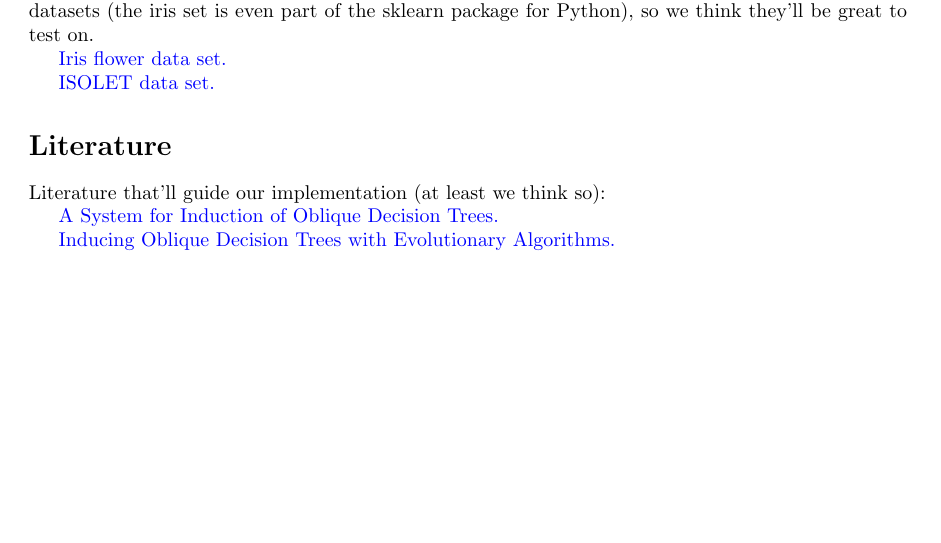
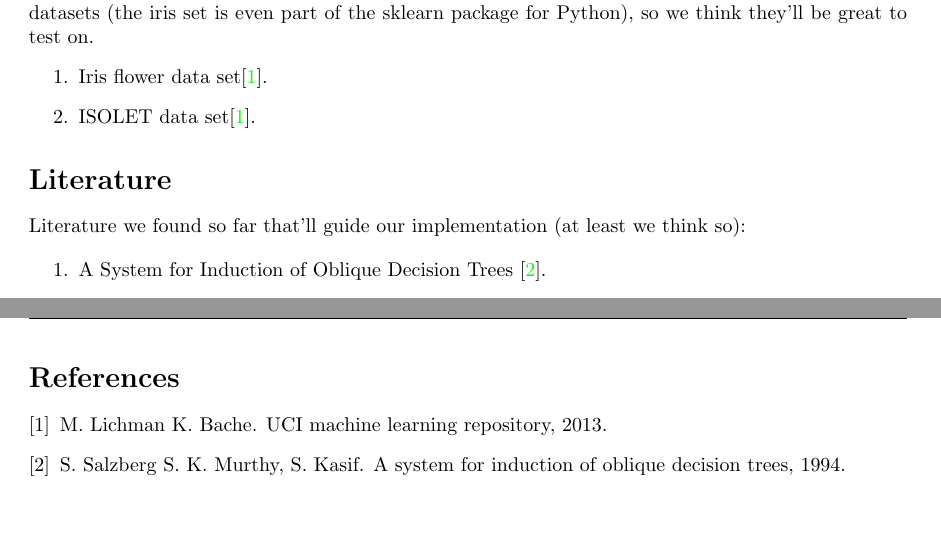
Before and after one commit to KDercksen/pyblique, a LaTeX document (Proposal/proposal.tex): part of the page before the commit and two parts of pages 1 and 2 of 2 after it, the two joined at a grey line, cut so that both start at the same text, the shorter picture padded with empty space. Compiled offline with pdfLaTeX.

Commit message:
Add data files, add bibtex file, update gitignore

```diff
--- a/Proposal/proposal.tex
+++ b/Proposal/proposal.tex
@@ -6,7 +6,7 @@
 \usepackage{listings}
 \usepackage[margin=1.2in]{geometry}
 \lhead{K. Dercksen, M. K\"onings}
-\chead{4215966 - xxxxxxx}
+\chead{4215966 - 4221400}
 \rhead{Datamining Project Proposal}
 \cfoot{\thepage}
 \pagestyle{fancy}
@@ -46,16 +46,19 @@
 
 \section*{Dataset}
 We're thinking of using the following two datasets to train our implementation. These are often used datasets (the iris set is even part of the sklearn package for Python), so we think they'll be great to test on.
-
-\href{http://en.wikipedia.org/wiki/Iris\_flower\_data\_set}{Iris flower data set.}
-
-\href{https://archive.ics.uci.edu/ml/datasets/ISOLET}{ISOLET data set.}
+\begin{enumerate}
+\item Iris flower data set\cite{Bache+Lichman:2013}.
+\item ISOLET data set\cite{Bache+Lichman:2013}.
+\end{enumerate}
 
 \section*{Literature}
-Literature that'll guide our implementation (at least we think so):
+Literature we found so far that'll guide our implementation (at least we think so):
 
-\href{http://www.jair.org/media/63/live-63-1401-jair.pdf}{A System for Induction of Oblique Decision Trees.}
+\begin{enumerate}
+\item A System for Induction of Oblique Decision Trees \cite{KSM:1994}.
+\end{enumerate}
 
-\href{http://sci2s.ugr.es/keel/pdf/algorithm/articulo/Oblique-DT.pdf}{Inducing Oblique Decision Trees with Evolutionary Algorithms.}
+\bibliographystyle{plain}
+\bibliography{bib}
 
 \end{document}
```
Also changed, not shown: Proposal/bib.bib (added, +13 -0 lines), 4 other files.
